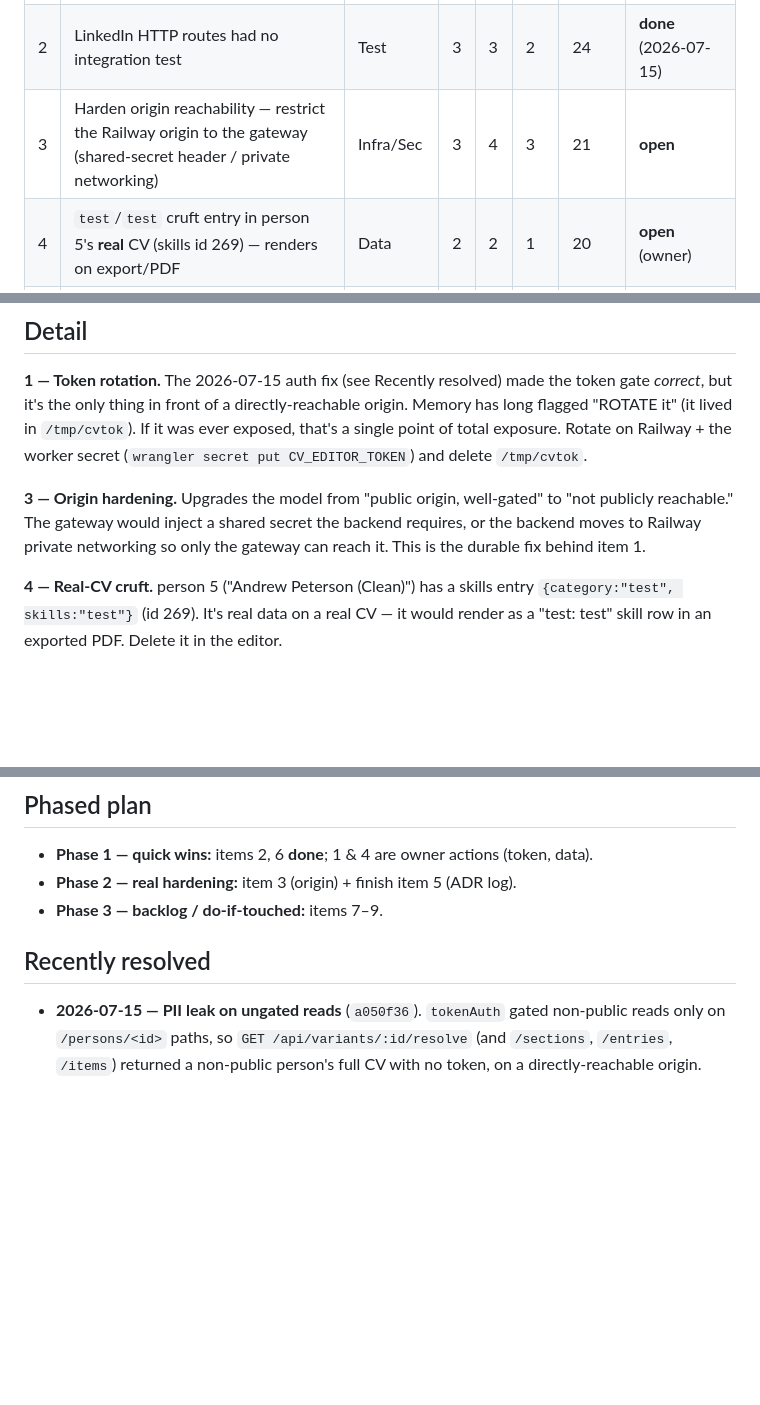
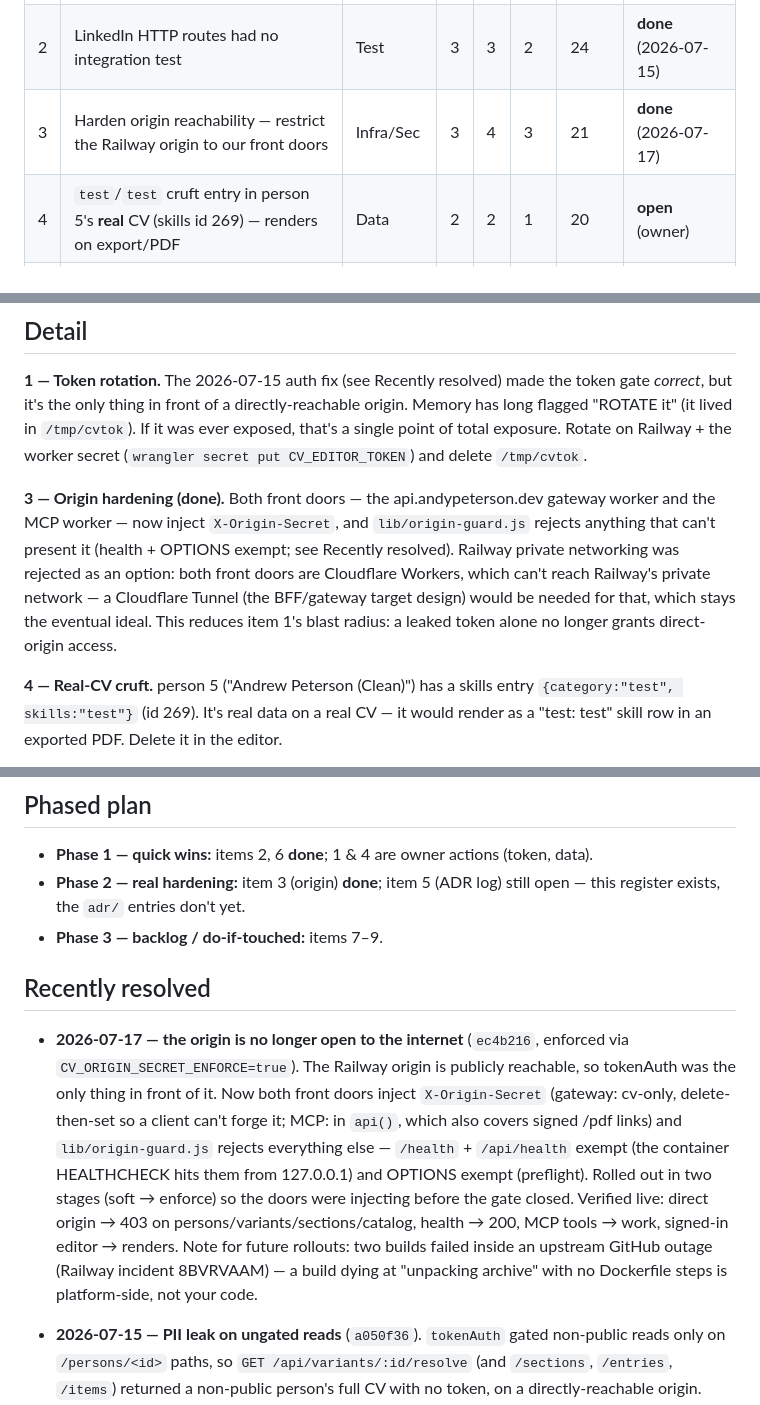
Before and after one commit to andypeterson2/cv, a Markdown page: docs/decisions/tech-debt-register.md, 3 parts joined by grey strips. Rendered like a GitHub page; blank space fills up the shorter version.

Commit message:
docs(tech-debt): mark item 3 (origin hardening) resolved
Both front doors inject X-Origin-Secret and the origin rejects everything else;
verified live under enforce (direct -> 403, health -> 200, MCP tools + signed-in
editor -> work). Records why Railway private networking was rejected (both front
doors are Cloudflare Workers) and the GitHub-outage build gotcha for future rollouts.

```diff
--- a/docs/decisions/tech-debt-register.md
+++ b/docs/decisions/tech-debt-register.md
@@ -22,7 +22,7 @@ low-effort fix scores higher). It's a triage aid, not a law.
 |---|------|------|---|---|-----|-------|--------|
 | 1 | `CV_EDITOR_TOKEN` is the **sole** gate on a publicly-reachable origin — confirm rotated + purge `/tmp/cvtok` | Security-ops | 2 | 3 | 1 | 25 | **open** (owner) |
 | 2 | LinkedIn HTTP routes had no integration test | Test | 3 | 3 | 2 | 24 | **done** (2026-07-15) |
-| 3 | Harden origin reachability — restrict the Railway origin to the gateway (shared-secret header / private networking) | Infra/Sec | 3 | 4 | 3 | 21 | **open** |
+| 3 | Harden origin reachability — restrict the Railway origin to our front doors | Infra/Sec | 3 | 4 | 3 | 21 | **done** (2026-07-17) |
 | 4 | `test`/`test` cruft entry in person 5's **real** CV (skills id 269) — renders on export/PDF | Data | 2 | 2 | 1 | 20 | **open** (owner) |
 | 5 | No ADR/decision log in this repo — MCP-worker, auth model, LinkedIn design live only in memory | Docs | 2 | 2 | 2 | 16 | **in progress** (this register seeds it) |
 | 6 | Dead `mcp-server/` husk (source retired; only `node_modules/` left) | Cleanup | 2 | 1 | 1 | 15 | **done** (2026-07-15) |
@@ -38,10 +38,14 @@ origin. Memory has long flagged "ROTATE it" (it lived in `/tmp/cvtok`). If it wa
 ever exposed, that's a single point of total exposure. Rotate on Railway + the
 worker secret (`wrangler secret put CV_EDITOR_TOKEN`) and delete `/tmp/cvtok`.
 
-**3 — Origin hardening.** Upgrades the model from "public origin, well-gated" to
-"not publicly reachable." The gateway would inject a shared secret the backend
-requires, or the backend moves to Railway private networking so only the gateway
-can reach it. This is the durable fix behind item 1.
+**3 — Origin hardening (done).** Both front doors — the api.andypeterson.dev gateway
+worker and the MCP worker — now inject `X-Origin-Secret`, and `lib/origin-guard.js`
+rejects anything that can't present it (health + OPTIONS exempt; see Recently
+resolved). Railway private networking was rejected as an option: both front doors are
+Cloudflare Workers, which can't reach Railway's private network — a Cloudflare Tunnel
+(the BFF/gateway target design) would be needed for that, which stays the eventual
+ideal. This reduces item 1's blast radius: a leaked token alone no longer grants
+direct-origin access.
 
 **4 — Real-CV cruft.** person 5 ("Andrew Peterson (Clean)") has a skills entry
 `{category:"test", skills:"test"}` (id 269). It's real data on a real CV — it would
@@ -62,10 +66,24 @@ read volume ever grows.
 ## Phased plan
 
 - **Phase 1 — quick wins:** items 2, 6 **done**; 1 & 4 are owner actions (token, data).
-- **Phase 2 — real hardening:** item 3 (origin) + finish item 5 (ADR log).
+- **Phase 2 — real hardening:** item 3 (origin) **done**; item 5 (ADR log) still open —
+  this register exists, the `adr/` entries don't yet.
 - **Phase 3 — backlog / do-if-touched:** items 7–9.
 
 ## Recently resolved
+
+- **2026-07-17 — the origin is no longer open to the internet** (`ec4b216`, enforced
+  via `CV_ORIGIN_SECRET_ENFORCE=true`). The Railway origin is publicly reachable, so
+  tokenAuth was the only thing in front of it. Now both front doors inject
+  `X-Origin-Secret` (gateway: cv-only, delete-then-set so a client can't forge it; MCP:
+  in `api()`, which also covers signed /pdf links) and `lib/origin-guard.js` rejects
+  everything else — `/health` + `/api/health` exempt (the container HEALTHCHECK hits
+  them from 127.0.0.1) and OPTIONS exempt (preflight). Rolled out in two stages (soft
+  → enforce) so the doors were injecting before the gate closed. Verified live:
+  direct origin → 403 on persons/variants/sections/catalog, health → 200, MCP tools →
+  work, signed-in editor → renders. Note for future rollouts: two builds failed inside
+  an upstream GitHub outage (Railway incident 8BVRVAAM) — a build dying at "unpacking
+  archive" with no Dockerfile steps is platform-side, not your code.
 
 - **2026-07-15 — PII leak on ungated reads** (`a050f36`). `tokenAuth` gated
   non-public reads only on `/persons/<id>` paths, so `GET /api/variants/:id/resolve`
```
